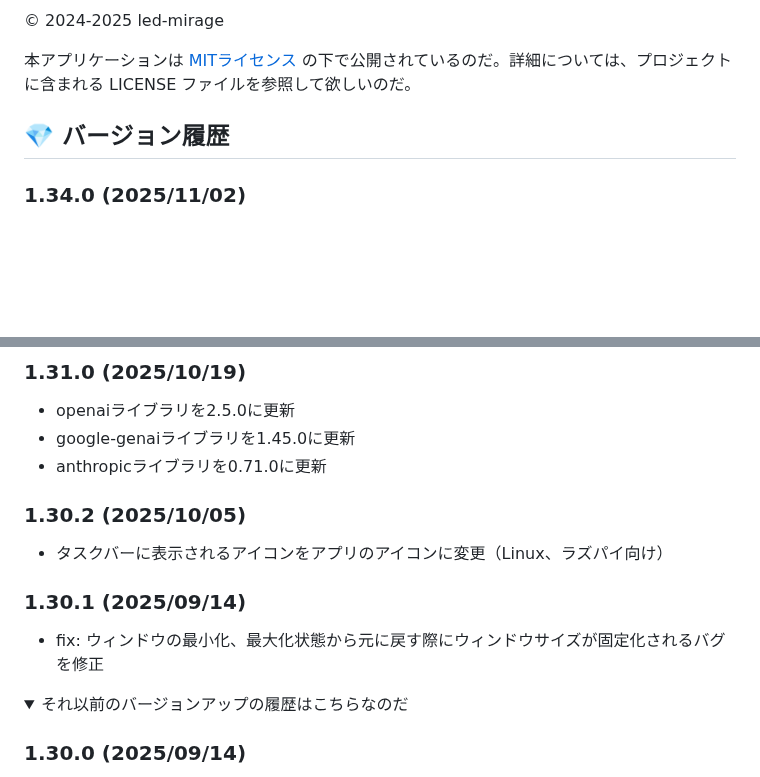
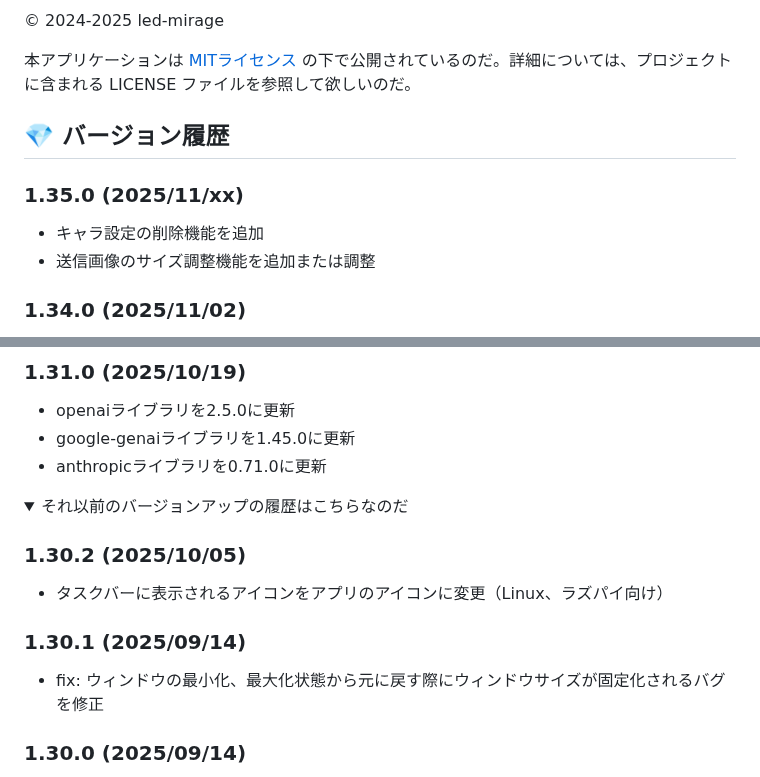
Before and after one commit to led-mirage/ZundaGPT2, a Markdown page: Readme.md, 2 parts joined by grey strips. Drawn GitHub-style; folded sections open; blank space fills up the shorter version.

Commit message:
ドキュメントの更新

```diff
--- a/Readme.md
+++ b/Readme.md
@@ -494,6 +494,11 @@ VirusTotalでのチェック結果はこちらなのだ。
 
 ## 💎 バージョン履歴
 
+### 1.35.0 (2025/11/xx)
+
+- キャラ設定の削除機能を追加
+- 送信画像のサイズ調整機能を追加または調整
+
 ### 1.34.0 (2025/11/02)
 
 - 画像送信機能の追加（実験的機能）
@@ -519,6 +524,8 @@ VirusTotalでのチェック結果はこちらなのだ。
 - google-genaiライブラリを1.45.0に更新
 - anthropicライブラリを0.71.0に更新
 
+<details><summary>それ以前のバージョンアップの履歴はこちらなのだ</summary>
+
 ### 1.30.2 (2025/10/05)
 
 - タスクバーに表示されるアイコンをアプリのアイコンに変更（Linux、ラズパイ向け）
@@ -526,8 +533,6 @@ VirusTotalでのチェック結果はこちらなのだ。
 ### 1.30.1 (2025/09/14)
 
 - fix: ウィンドウの最小化、最大化状態から元に戻す際にウィンドウサイズが固定化されるバグを修正
-
-<details><summary>それ以前のバージョンアップの履歴はこちらなのだ</summary>
 
 ### 1.30.0 (2025/09/14)
 
```
